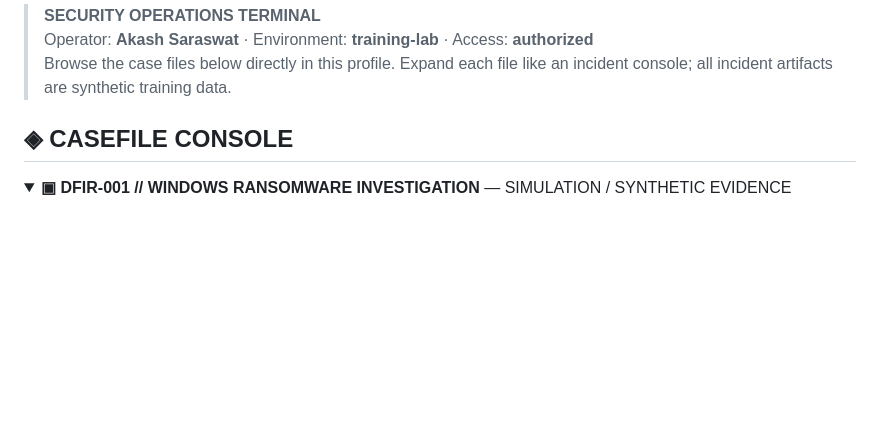
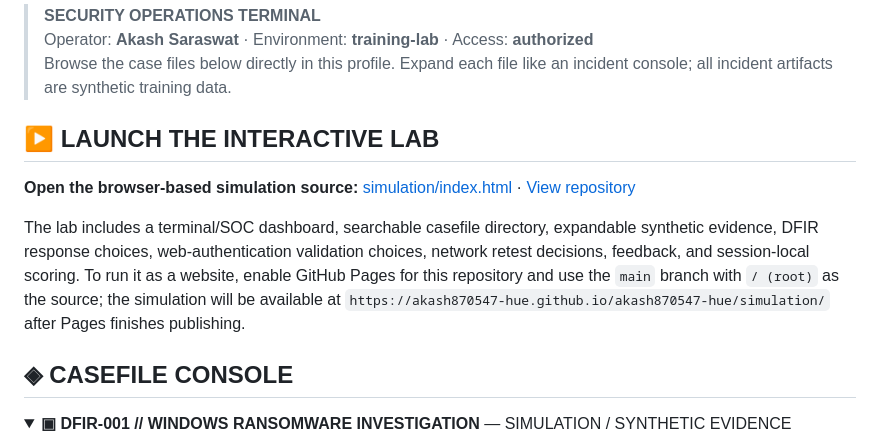
Before and after one commit to akash870547-hue/akash870547-hue, a Markdown page: README.md, the part around the change. GitHub-like rendering; blank space fills up the shorter version.

Commit message:
docs(profile): link interactive security simulation

```diff
--- a/README.md
+++ b/README.md
@@ -12,6 +12,12 @@
 > **SECURITY OPERATIONS TERMINAL**
 > Operator: **Akash Saraswat** · Environment: **training-lab** · Access: **authorized**
 > Browse the case files below directly in this profile. Expand each file like an incident console; all incident artifacts are synthetic training data.
+
+## ▶ LAUNCH THE INTERACTIVE LAB
+
+**Open the browser-based simulation source:** [simulation/index.html](./simulation/index.html) · [View repository](https://github.com/akash870547-hue/akash870547-hue/tree/main/simulation)
+
+The lab includes a terminal/SOC dashboard, searchable casefile directory, expandable synthetic evidence, DFIR response choices, web-authentication validation choices, network retest decisions, feedback, and session-local scoring. To run it as a website, enable GitHub Pages for this repository and use the `main` branch with `/ (root)` as the source; the simulation will be available at `https://akash870547-hue.github.io/akash870547-hue/simulation/` after Pages finishes publishing.
 
 ## ◈ CASEFILE CONSOLE
 
```
